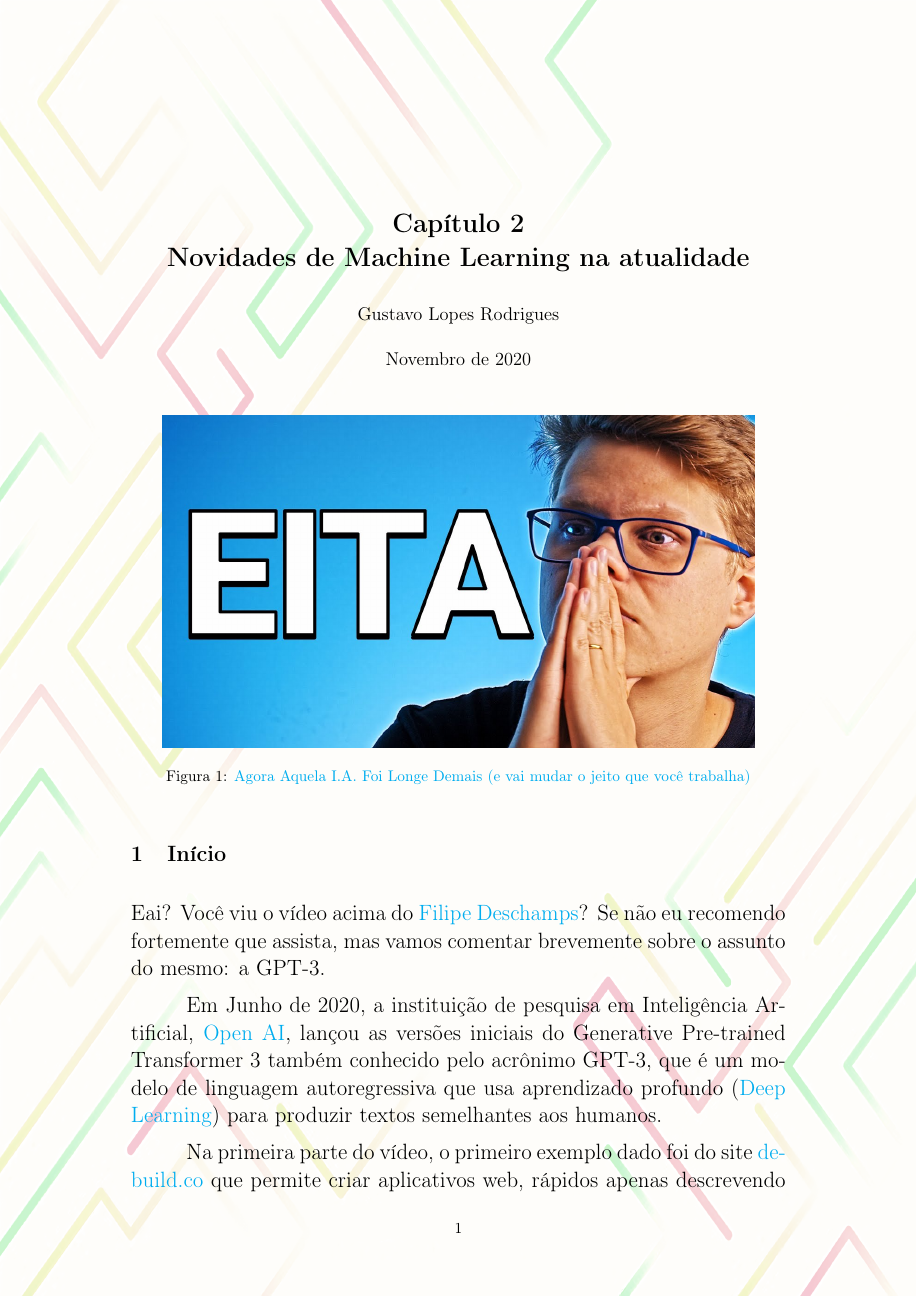
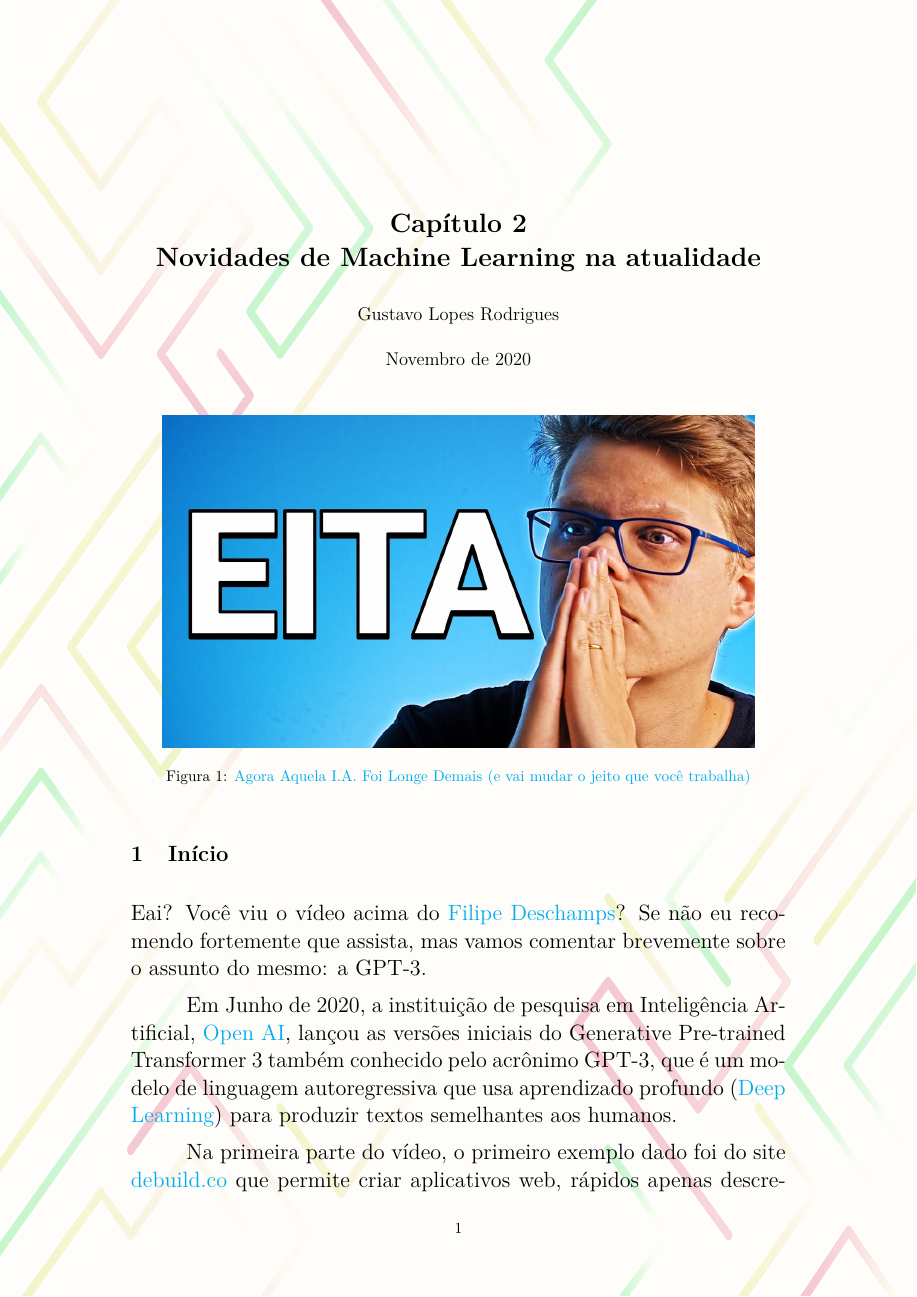
Before and after one commit to MrLaTeXWorkshop/Trabalho-LDO-ML, a LaTeX document (capitulos/Capitulo_02/Capitulo2.tex): page 1 of 7. Compiled offline with pdfLaTeX.

```diff
--- a/capitulos/Capitulo_02/Capitulo2.tex
+++ b/capitulos/Capitulo_02/Capitulo2.tex
@@ -7,6 +7,8 @@
 \usepackage{hyperref}
 \usepackage{fancyhdr}
 \usepackage{background}
+\usepackage[a4paper,top=3.5cm,left=3cm,right=3cm,bottom=2.5cm]{geometry}
+\usepackage{lmodern}
 
 %Configurando a path das imagens
 \graphicspath{{../../imagens/capitulo2/}}
@@ -39,6 +41,8 @@
 %configurando identação e separação de parágrafos
 \parindent 1.27cm
 \parskip   6pt
+
+\flushbottom
 
 %títulos,autor e data
 \title{\textbf{Capítulo 2 \\ Novidades de Machine Learning na atualidade}}
```
Also changed, not shown: capitulos/Capitulo_02/Capitulo2.pdf, 1 other file.
